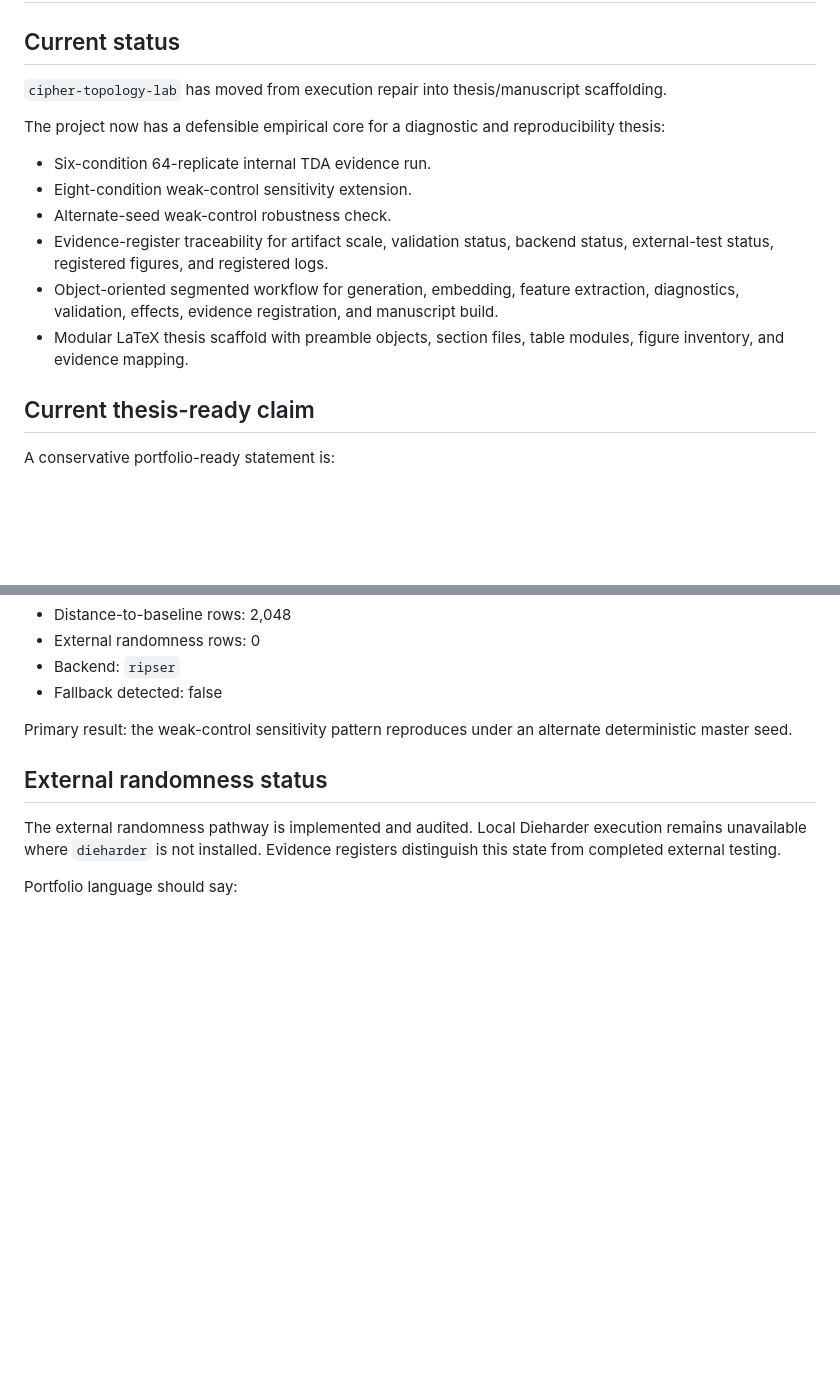
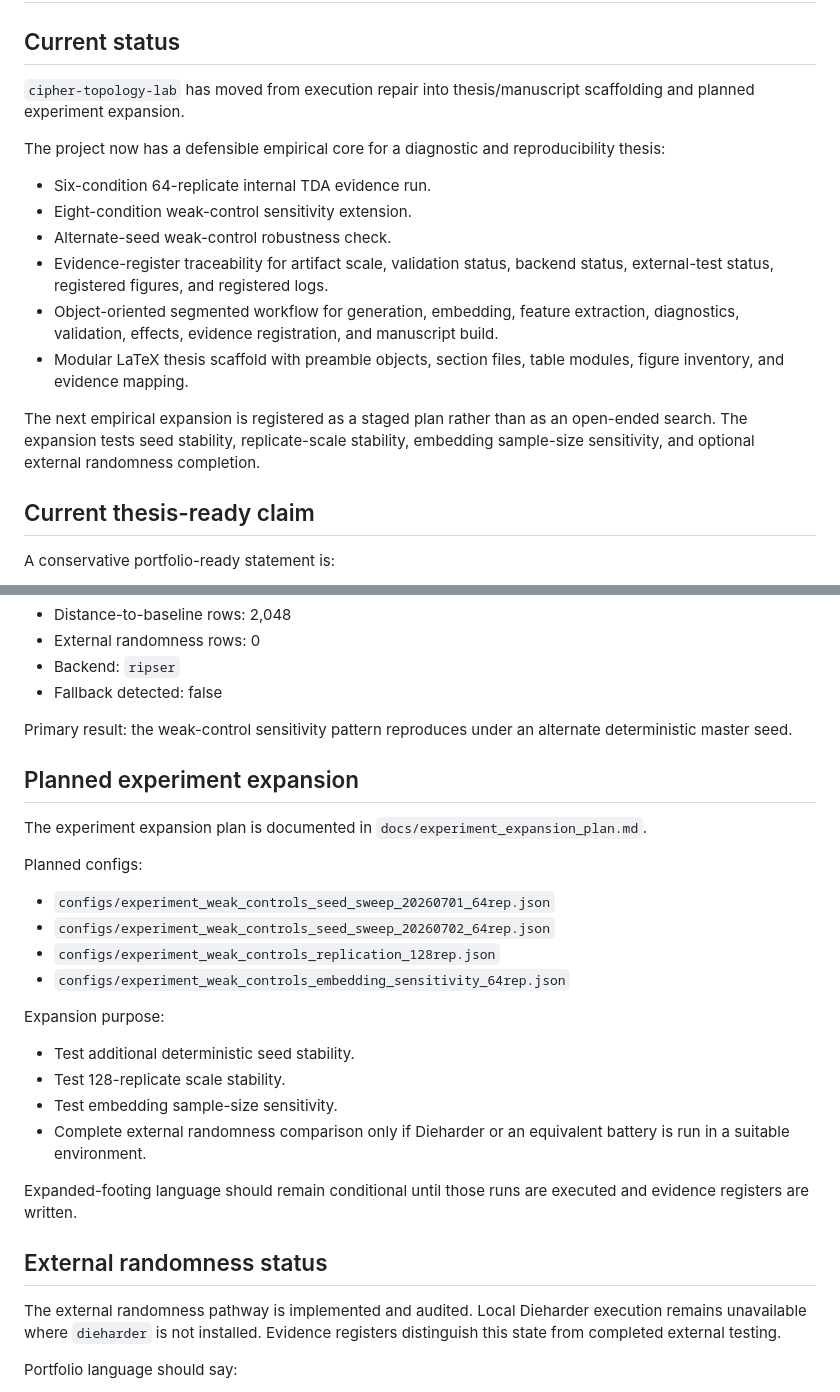
Before and after one commit to pskeffington/cipher-topology-lab, a Markdown page: docs/portfolio_status.md, 2 parts joined by grey strips. GitHub-like rendering; blank space fills up the shorter version.

Commit message:
Update portfolio status with experiment expansion plan

```diff
--- a/docs/portfolio_status.md
+++ b/docs/portfolio_status.md
@@ -2,7 +2,7 @@
 
 ## Current status
 
-`cipher-topology-lab` has moved from execution repair into thesis/manuscript scaffolding.
+`cipher-topology-lab` has moved from execution repair into thesis/manuscript scaffolding and planned experiment expansion.
 
 The project now has a defensible empirical core for a diagnostic and reproducibility thesis:
 
@@ -12,6 +12,8 @@ The project now has a defensible empirical core for a diagnostic and reproducibi
 - Evidence-register traceability for artifact scale, validation status, backend status, external-test status, registered figures, and registered logs.
 - Object-oriented segmented workflow for generation, embedding, feature extraction, diagnostics, validation, effects, evidence registration, and manuscript build.
 - Modular LaTeX thesis scaffold with preamble objects, section files, table modules, figure inventory, and evidence mapping.
+
+The next empirical expansion is registered as a staged plan rather than as an open-ended search. The expansion tests seed stability, replicate-scale stability, embedding sample-size sensitivity, and optional external randomness completion.
 
 ## Current thesis-ready claim
 
@@ -66,6 +68,26 @@ Primary result: deliberately periodic and biased controls separate strongly from
 
 Primary result: the weak-control sensitivity pattern reproduces under an alternate deterministic master seed.
 
+## Planned experiment expansion
+
+The experiment expansion plan is documented in `docs/experiment_expansion_plan.md`.
+
+Planned configs:
+
+- `configs/experiment_weak_controls_seed_sweep_20260701_64rep.json`
+- `configs/experiment_weak_controls_seed_sweep_20260702_64rep.json`
+- `configs/experiment_weak_controls_replication_128rep.json`
+- `configs/experiment_weak_controls_embedding_sensitivity_64rep.json`
+
+Expansion purpose:
+
+- Test additional deterministic seed stability.
+- Test 128-replicate scale stability.
+- Test embedding sample-size sensitivity.
+- Complete external randomness comparison only if Dieharder or an equivalent battery is run in a suitable environment.
+
+Expanded-footing language should remain conditional until those runs are executed and evidence registers are written.
+
 ## External randomness status
 
 The external randomness pathway is implemented and audited. Local Dieharder execution remains unavailable where `dieharder` is not installed. Evidence registers distinguish this state from completed external testing.
```
Also changed, not shown: other parts of docs/portfolio_status.md (+5 -2 lines).
